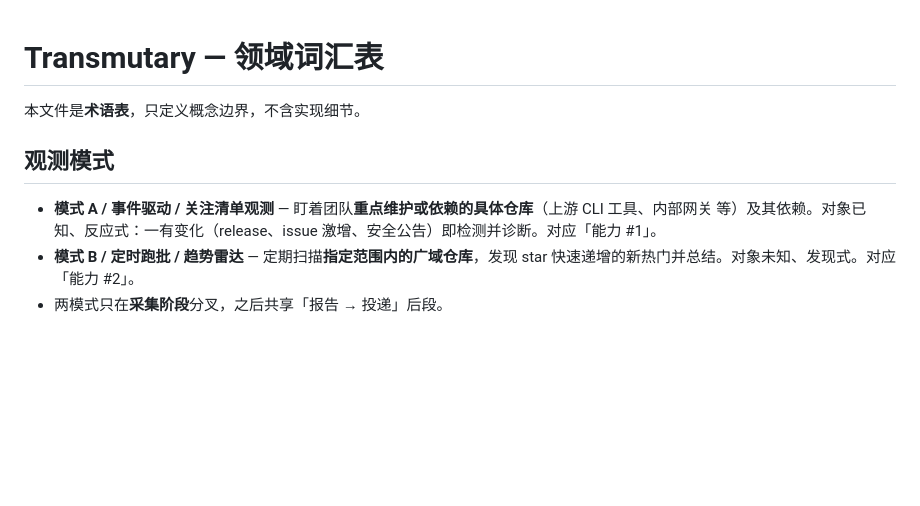
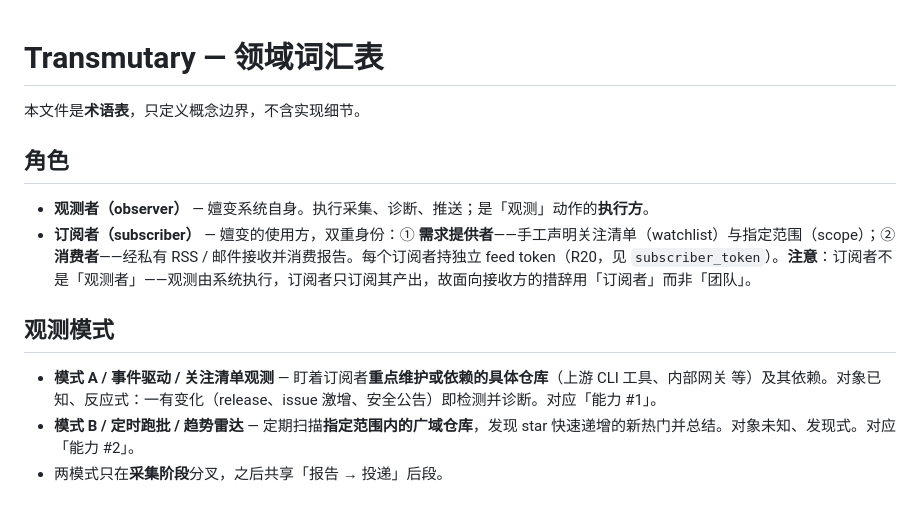
Before and after one commit to SeasonTemple/transmutary, a Markdown page: CONTEXT.md, the part around the change. Rendered like a GitHub page; blank space fills up the shorter version.

```diff
--- a/CONTEXT.md
+++ b/CONTEXT.md
@@ -2,9 +2,14 @@
 
 本文件是**术语表**，只定义概念边界，不含实现细节。
 
+## 角色
+
+- **观测者（observer）** — 嬗变系统自身。执行采集、诊断、推送；是「观测」动作的**执行方**。
+- **订阅者（subscriber）** — 嬗变的使用方，双重身份：① **需求提供者**——手工声明关注清单（watchlist）与指定范围（scope）；② **消费者**——经私有 RSS / 邮件接收并消费报告。每个订阅者持独立 feed token（R20，见 `subscriber_token`）。**注意**：订阅者不是「观测者」——观测由系统执行，订阅者只订阅其产出，故面向接收方的措辞用「订阅者」而非「团队」。
+
 ## 观测模式
 
-- **模式 A / 事件驱动 / 关注清单观测** — 盯着团队**重点维护或依赖的具体仓库**（上游 CLI 工具、内部网关 等）及其依赖。对象已知、反应式：一有变化（release、issue 激增、安全公告）即检测并诊断。对应「能力 #1」。
+- **模式 A / 事件驱动 / 关注清单观测** — 盯着订阅者**重点维护或依赖的具体仓库**（上游 CLI 工具、内部网关 等）及其依赖。对象已知、反应式：一有变化（release、issue 激增、安全公告）即检测并诊断。对应「能力 #1」。
 - **模式 B / 定时跑批 / 趋势雷达** — 定期扫描**指定范围内的广域仓库**，发现 star 快速递增的新热门并总结。对象未知、发现式。对应「能力 #2」。
 - 两模式只在**采集阶段**分叉，之后共享「报告 → 投递」后段。
 
```
Also changed, not shown: README.md (+3 -3 lines), README.zh-CN.md (+4 -4 lines).
